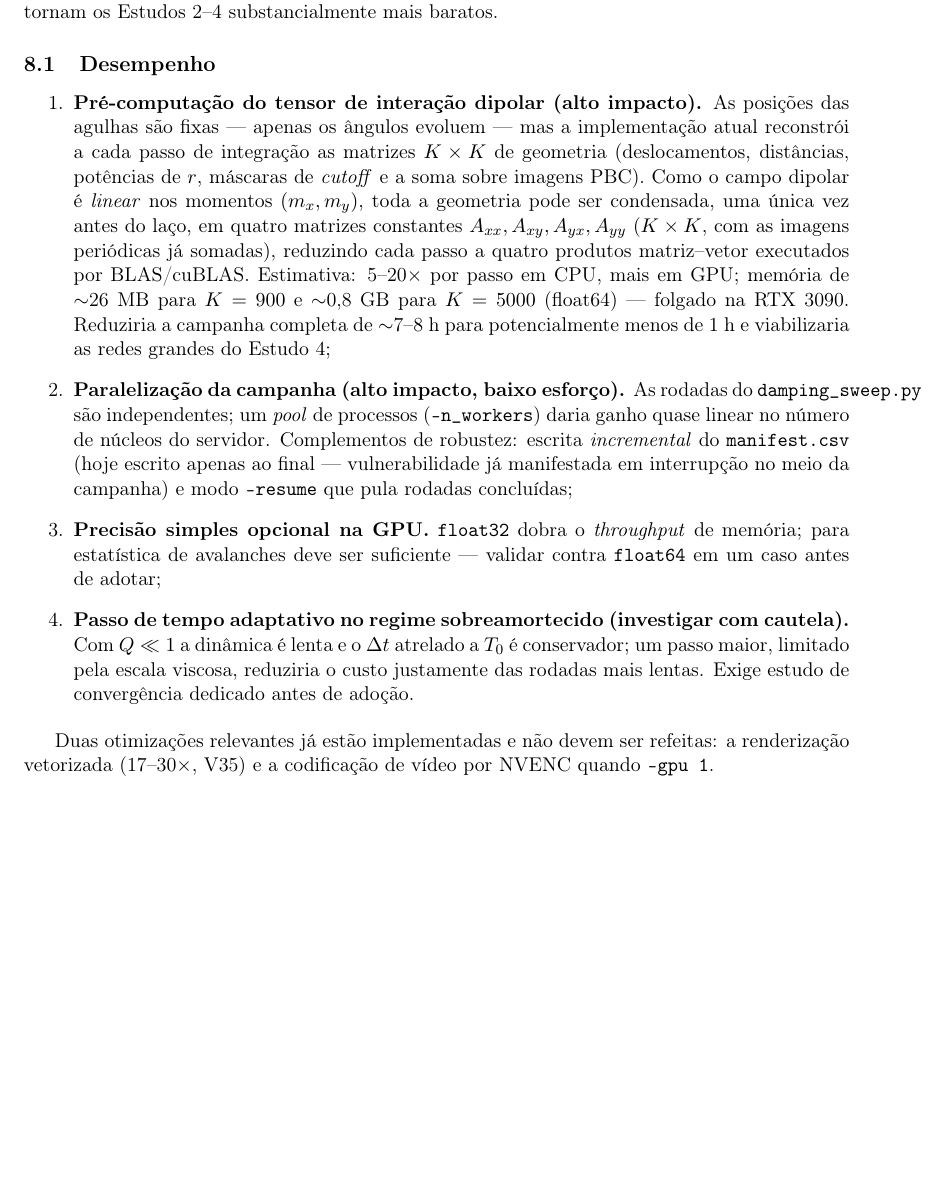
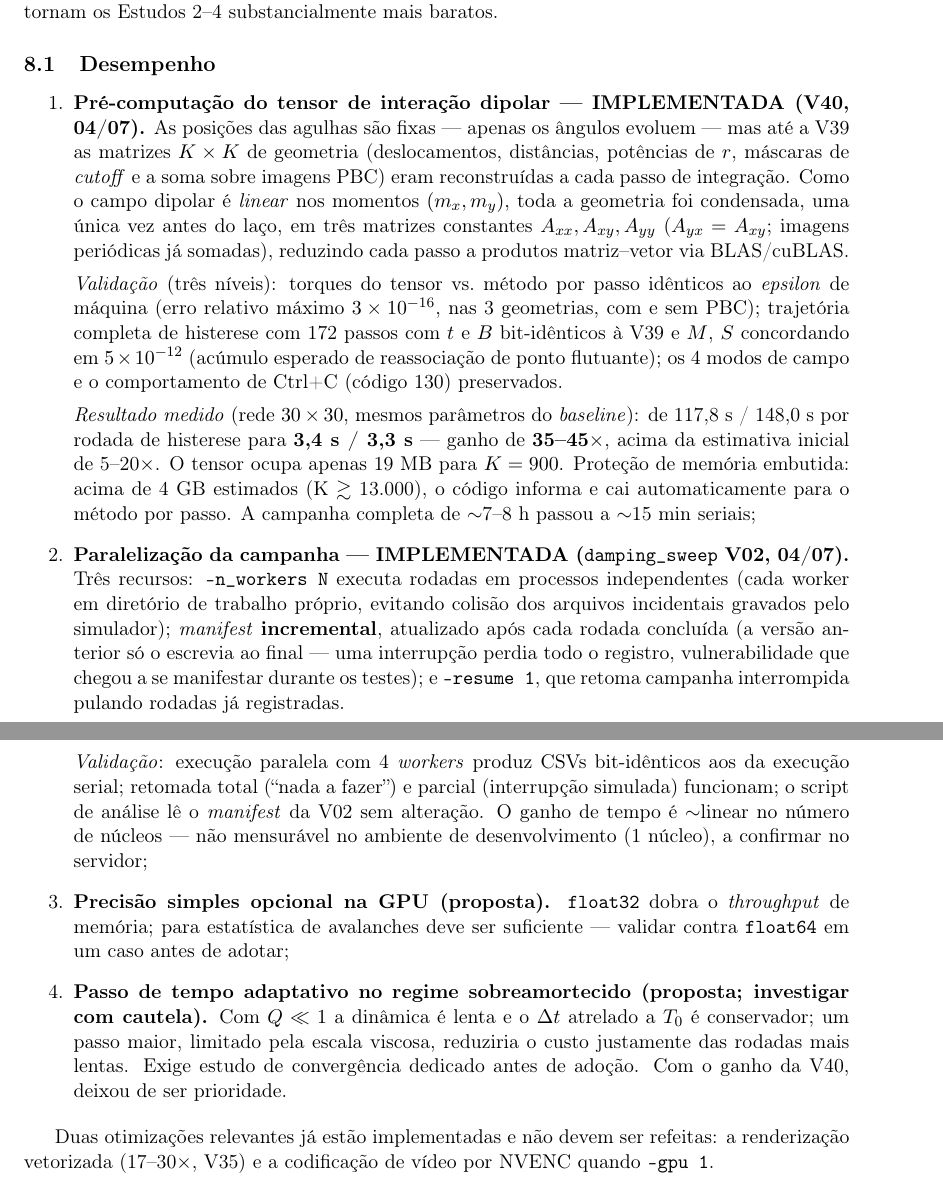
Before and after one commit to jpsinnecker/compass, a LaTeX paper (docs/report.tex): part of page 13 of 16 before the commit and two parts of pages 13 and 14 of 17 after it, the two joined at a grey line, cut so that both start at the same text, the shorter picture padded with empty space. Compiled offline with pdfLaTeX.

Commit message:
report V04-pt (relatorio_projeto_V04.tex, from relatorio_projeto_V04_...
report V04-pt (relatorio_projeto_V04.tex, from relatorio_projeto_V04_fonte.zip)
Source: relatorio_projeto_V04.tex, dated 2026-07-04 09:05.

Reconstructed from archived files (docs/CRONOLOGIA.md).

Co-Authored-By: Claude Opus 5.5 <noreply@anthropic.com>

```diff
--- a/docs/report.tex
+++ b/docs/report.tex
@@ -14,6 +14,7 @@
 \usepackage{booktabs}
 \usepackage{longtable}
 \usepackage{amsmath}
+\usepackage{amssymb}
 \usepackage{siunitx}
 \usepackage{hyperref}
 \usepackage{xcolor}
@@ -26,7 +27,7 @@
 
 \title{\textbf{Simulação de redes de agulhas magnéticas dipolares:\\
 relatório de desenvolvimento do projeto \code{compass\_sim}}\\[1ex]
-\large Versão V03 do relatório}
+\large Versão V04 do relatório}
 \author{J.~P.~Sinnecker}
 \date{4 de julho de 2026\\[0.5ex]
 \small Período coberto: 15/06/2026 -- 04/07/2026}
@@ -715,37 +731,59 @@ substancialmente mais baratos.
 \subsection{Desempenho}
 
 \begin{enumerate}
-\item \textbf{Pré-computação do tensor de interação dipolar (alto
-impacto).} As posições das agulhas são fixas --- apenas os ângulos
-evoluem --- mas a implementação atual reconstrói a cada passo de
-integração as matrizes $K \times K$ de geometria (deslocamentos,
-distâncias, potências de $r$, máscaras de \emph{cutoff} e a soma sobre
-imagens PBC). Como o campo dipolar é \emph{linear} nos momentos
-$(m_x, m_y)$, toda a geometria pode ser condensada, uma única vez antes
-do laço, em quatro matrizes constantes $A_{xx}, A_{xy}, A_{yx}, A_{yy}$
-($K \times K$, com as imagens periódicas já somadas), reduzindo cada
-passo a quatro produtos matriz--vetor executados por BLAS/cuBLAS.
-Estimativa: 5--20$\times$ por passo em CPU, mais em GPU; memória de
-$\sim$26~MB para $K = 900$ e $\sim$0{,}8~GB para $K = 5000$ (float64) ---
-folgado na RTX~3090. Reduziria a campanha completa de $\sim$7--8~h para
-potencialmente menos de 1~h e viabilizaria as redes grandes do
-Estudo~4;
-\item \textbf{Paralelização da campanha (alto impacto, baixo esforço).}
-As rodadas do \code{damping\_sweep.py} são independentes; um
-\emph{pool} de processos (\code{--n\_workers}) daria ganho quase linear
-no número de núcleos do servidor. Complementos de robustez: escrita
-\emph{incremental} do \code{manifest.csv} (hoje escrito apenas ao final
---- vulnerabilidade já manifestada em interrupção no meio da campanha) e
-modo \code{--resume} que pula rodadas concluídas;
-\item \textbf{Precisão simples opcional na GPU.} \code{float32} dobra o
-\emph{throughput} de memória; para estatística de avalanches deve ser
-suficiente --- validar contra \code{float64} em um caso antes de
-adotar;
+\item \textbf{Pré-computação do tensor de interação dipolar ---
+IMPLEMENTADA (V40, 04/07).} As posições das agulhas são fixas --- apenas
+os ângulos evoluem --- mas até a V39 as matrizes $K \times K$ de
+geometria (deslocamentos, distâncias, potências de $r$, máscaras de
+\emph{cutoff} e a soma sobre imagens PBC) eram reconstruídas a cada
+passo de integração. Como o campo dipolar é \emph{linear} nos momentos
+$(m_x, m_y)$, toda a geometria foi condensada, uma única vez antes do
+laço, em três matrizes constantes $A_{xx}, A_{xy}, A_{yy}$
+($A_{yx} = A_{xy}$; imagens periódicas já somadas), reduzindo cada passo
+a produtos matriz--vetor via BLAS/cuBLAS.
+
+\emph{Validação} (três níveis): torques do tensor vs.\ método por passo
+idênticos ao \emph{epsilon} de máquina (erro relativo máximo
+$3 \times 10^{-16}$, nas 3 geometrias, com e sem PBC); trajetória
+completa de histerese com 172 passos com $t$ e $B$ bit-idênticos à V39 e
+$M$, $S$ concordando em $5 \times 10^{-12}$ (acúmulo esperado de
+reassociação de ponto flutuante); os 4 modos de campo e o comportamento
+de \mbox{Ctrl+C} (código 130) preservados.
+
+\emph{Resultado medido} (rede $30\times30$, mesmos parâmetros do
+\emph{baseline}): de 117{,}8~s / 148{,}0~s por rodada de histerese para
+\textbf{3{,}4~s / 3{,}3~s} --- ganho de \textbf{35--45$\times$}, acima
+da estimativa inicial de 5--20$\times$. O tensor ocupa apenas 19~MB para
+$K = 900$. Proteção de memória embutida: acima de 4~GB estimados
+(K~$\gtrsim$~13.000), o código informa e cai automaticamente para o
+método por passo. A campanha completa de $\sim$7--8~h passou a
+$\sim$15~min seriais;
+\item \textbf{Paralelização da campanha --- IMPLEMENTADA
+(\code{damping\_sweep} V02, 04/07).} Três recursos: \code{--n\_workers~N}
+executa rodadas em processos independentes (cada worker em diretório de
+trabalho próprio, evitando colisão dos arquivos incidentais gravados
+pelo simulador); \emph{manifest} \textbf{incremental}, atualizado após
+cada rodada concluída (a versão anterior só o escrevia ao final --- uma
+interrupção perdia todo o registro, vulnerabilidade que chegou a se
+manifestar durante os testes); e \code{--resume~1}, que retoma campanha
+interrompida pulando rodadas já registradas.
+
+\emph{Validação}: execução paralela com 4 \emph{workers} produz CSVs
+bit-idênticos aos da execução serial; retomada total (``nada a fazer'')
+e parcial (interrupção simulada) funcionam; o script de análise lê o
+\emph{manifest} da V02 sem alteração. O ganho de tempo é $\sim$linear no
+número de núcleos --- não mensurável no ambiente de desenvolvimento
+(1 núcleo), a confirmar no servidor;
+\item \textbf{Precisão simples opcional na GPU (proposta).}
+\code{float32} dobra o \emph{throughput} de memória; para estatística de
+avalanches deve ser suficiente --- validar contra \code{float64} em um
+caso antes de adotar;
 \item \textbf{Passo de tempo adaptativo no regime sobreamortecido
-(investigar com cautela).} Com $Q \ll 1$ a dinâmica é lenta e o
-$\Delta t$ atrelado a $T_0$ é conservador; um passo maior, limitado pela
-escala viscosa, reduziria o custo justamente das rodadas mais lentas.
-Exige estudo de convergência dedicado antes de adoção.
+(proposta; investigar com cautela).} Com $Q \ll 1$ a dinâmica é lenta e
+o $\Delta t$ atrelado a $T_0$ é conservador; um passo maior, limitado
+pela escala viscosa, reduziria o custo justamente das rodadas mais
+lentas. Exige estudo de convergência dedicado antes de adoção. Com o
+ganho da V40, deixou de ser prioridade.
 \end{enumerate}
 
 Duas otimizações relevantes já estão implementadas e não devem ser
```
Also changed, not shown: docs/report.tex (40 more changed lines).
